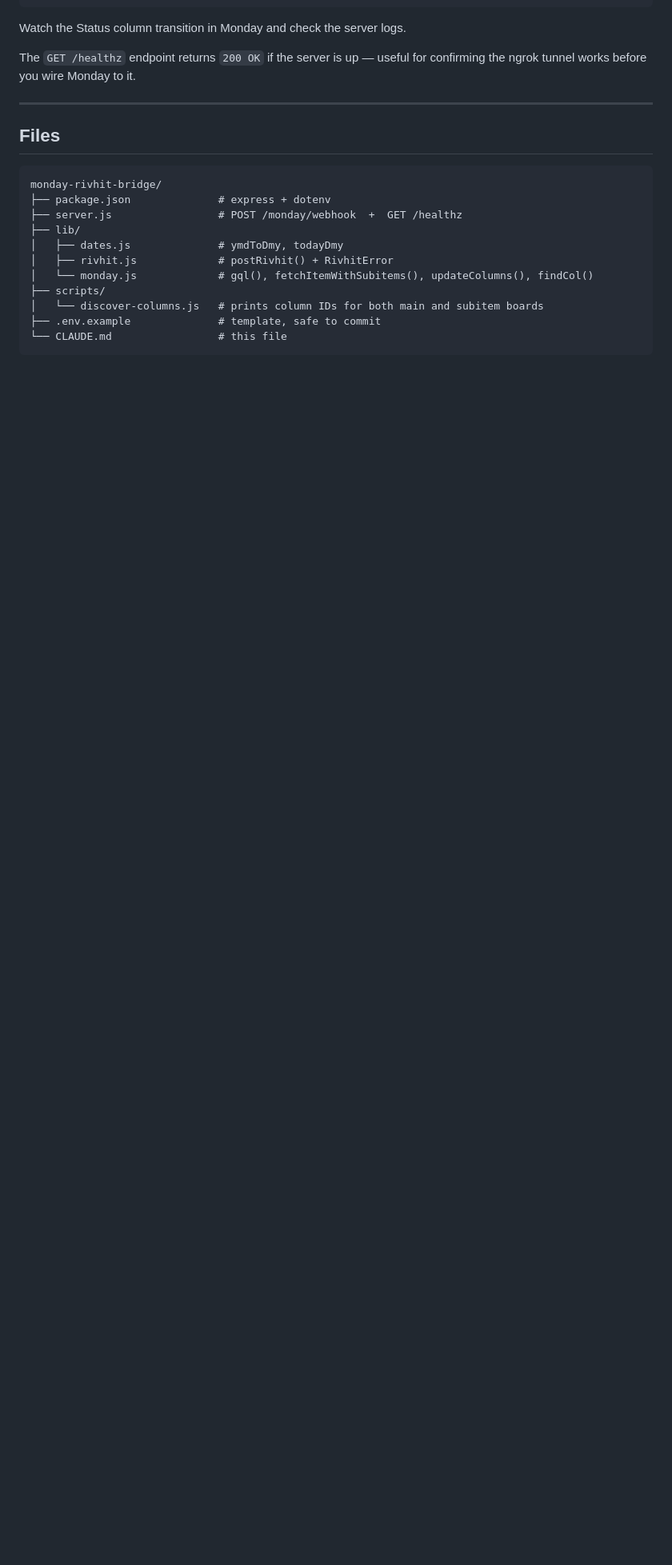
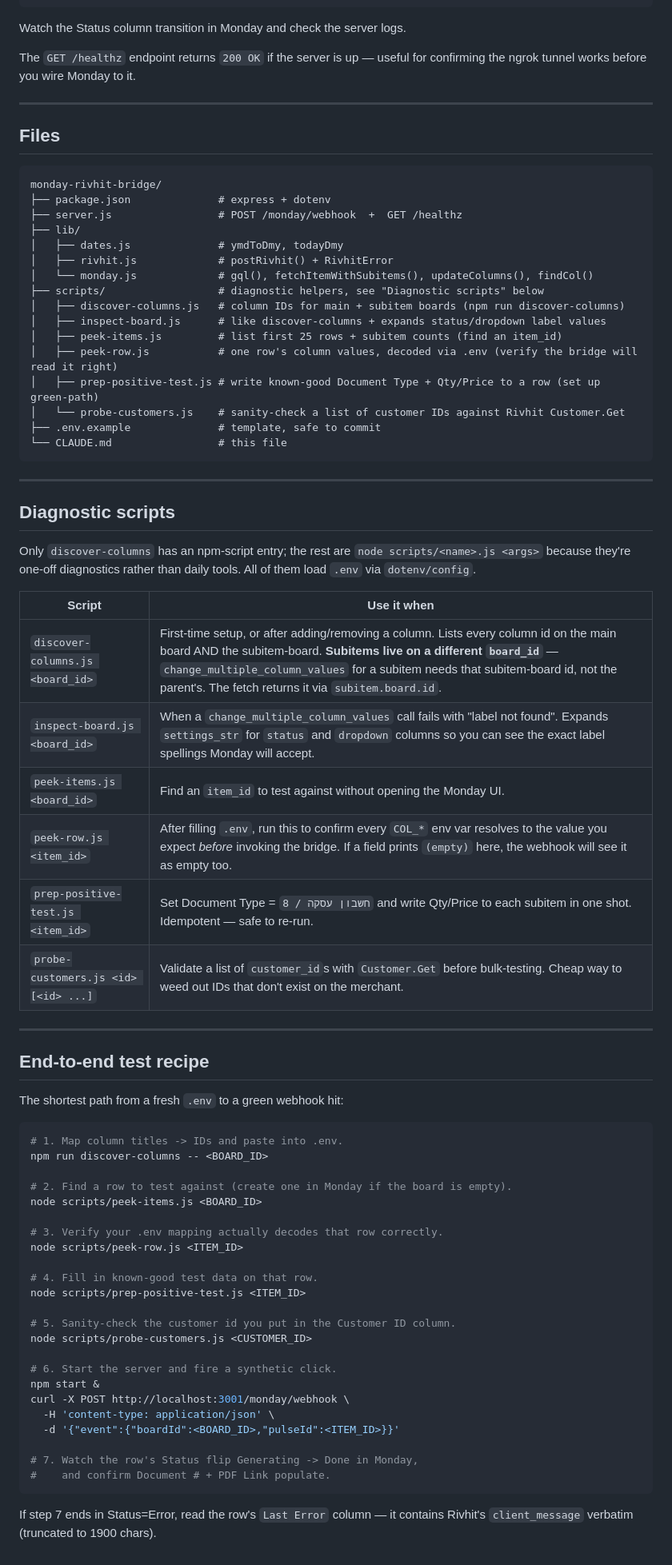
Before and after one commit to Soscolni/grantor-administration, a Markdown page: monday-rivhit-bridge/CLAUDE.md, the part around the change. Shown at 80% size. Rendered like a GitHub page; blank space fills up the shorter version.

Commit message:
docs: add CLAUDE.md documentation for monday-rivhit-bridge service

````diff
--- a/monday-rivhit-bridge/CLAUDE.md
+++ b/monday-rivhit-bridge/CLAUDE.md
@@ -126,8 +126,62 @@ monday-rivhit-bridge/
 │   ├── dates.js              # ymdToDmy, todayDmy
 │   ├── rivhit.js             # postRivhit() + RivhitError
 │   └── monday.js             # gql(), fetchItemWithSubitems(), updateColumns(), findCol()
-├── scripts/
-│   └── discover-columns.js   # prints column IDs for both main and subitem boards
+├── scripts/                  # diagnostic helpers, see "Diagnostic scripts" below
+│   ├── discover-columns.js   # column IDs for main + subitem boards (npm run discover-columns)
+│   ├── inspect-board.js      # like discover-columns + expands status/dropdown label values
+│   ├── peek-items.js         # list first 25 rows + subitem counts (find an item_id)
+│   ├── peek-row.js           # one row's column values, decoded via .env (verify the bridge will read it right)
+│   ├── prep-positive-test.js # write known-good Document Type + Qty/Price to a row (set up green-path)
+│   └── probe-customers.js    # sanity-check a list of customer IDs against Rivhit Customer.Get
 ├── .env.example              # template, safe to commit
 └── CLAUDE.md                 # this file
 ```
+
+---
+
+## Diagnostic scripts
+
+Only `discover-columns` has an npm-script entry; the rest are `node scripts/<name>.js <args>` because they're one-off diagnostics rather than daily tools. All of them load `.env` via `dotenv/config`.
+
+| Script | Use it when |
+| --- | --- |
+| `discover-columns.js <board_id>` | First-time setup, or after adding/removing a column. Lists every column id on the main board AND the subitem-board. **Subitems live on a different `board_id`** — `change_multiple_column_values` for a subitem needs that subitem-board id, not the parent's. The fetch returns it via `subitem.board.id`. |
+| `inspect-board.js <board_id>` | When a `change_multiple_column_values` call fails with "label not found". Expands `settings_str` for `status` and `dropdown` columns so you can see the exact label spellings Monday will accept. |
+| `peek-items.js <board_id>` | Find an `item_id` to test against without opening the Monday UI. |
+| `peek-row.js <item_id>` | After filling `.env`, run this to confirm every `COL_*` env var resolves to the value you expect *before* invoking the bridge. If a field prints `(empty)` here, the webhook will see it as empty too. |
+| `prep-positive-test.js <item_id>` | Set Document Type = `8 / חשבון עסקה` and write Qty/Price to each subitem in one shot. Idempotent — safe to re-run. |
+| `probe-customers.js <id> [<id> ...]` | Validate a list of `customer_id`s with `Customer.Get` before bulk-testing. Cheap way to weed out IDs that don't exist on the merchant. |
+
+---
+
+## End-to-end test recipe
+
+The shortest path from a fresh `.env` to a green webhook hit:
+
+```bash
+# 1. Map column titles -> IDs and paste into .env.
+npm run discover-columns -- <BOARD_ID>
+
+# 2. Find a row to test against (create one in Monday if the board is empty).
+node scripts/peek-items.js <BOARD_ID>
+
+# 3. Verify your .env mapping actually decodes that row correctly.
+node scripts/peek-row.js <ITEM_ID>
+
+# 4. Fill in known-good test data on that row.
+node scripts/prep-positive-test.js <ITEM_ID>
+
+# 5. Sanity-check the customer id you put in the Customer ID column.
+node scripts/probe-customers.js <CUSTOMER_ID>
+
+# 6. Start the server and fire a synthetic click.
+npm start &
+curl -X POST http://localhost:3001/monday/webhook \
+  -H 'content-type: application/json' \
+  -d '{"event":{"boardId":<BOARD_ID>,"pulseId":<ITEM_ID>}}'
+
+# 7. Watch the row's Status flip Generating -> Done in Monday,
+#    and confirm Document # + PDF Link populate.
+```
+
+If step 7 ends in Status=Error, read the row's `Last Error` column — it contains Rivhit's `client_message` verbatim (truncated to 1900 chars).
````
